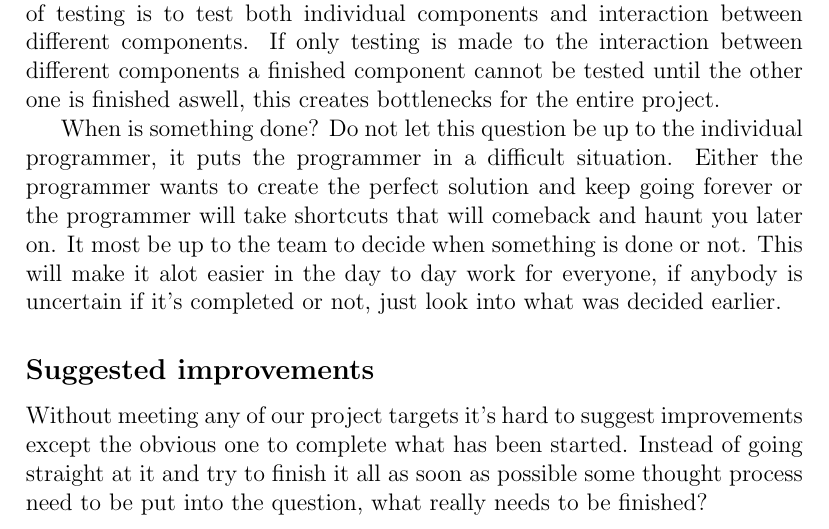
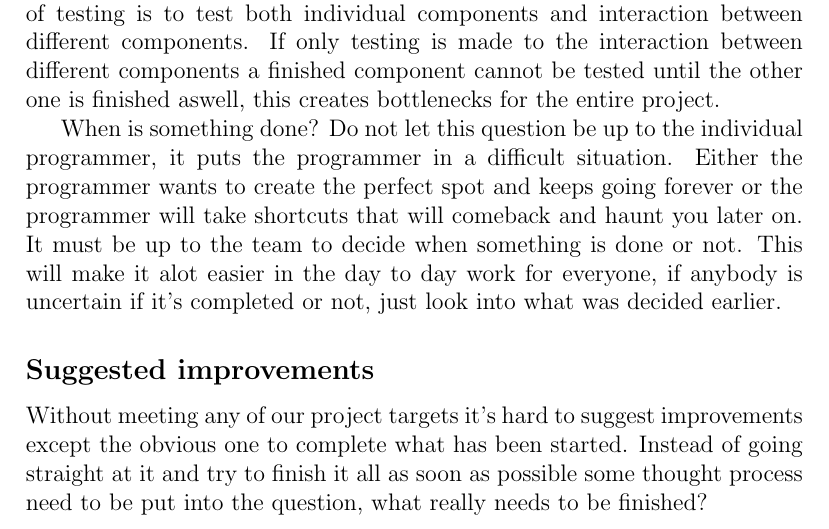
Before and after one commit to christofferholmstedt/d0016e-project-in-computer-science-and-engineering-coap-vehicle-testing, a LaTeX document (documentation/master.tex, which reads documentation/resultat.tex): part of page 7 of 10, cut so that both start at the same text. Compiled offline with pdfLaTeX.

Commit message:
Minor spell fix

```diff
--- a/documentation/resultat.tex
+++ b/documentation/resultat.tex
@@ -54,8 +54,8 @@ If only testing is made to the interaction between different components a finish
 
 When is something done?
 Do not let this question be up to the individual programmer, it puts the programmer in a difficult situation.
-Either the programmer wants to create the perfect solution and keep going forever or the programmer will take shortcuts that will comeback and haunt you later on.
-It most be up to the team to decide when something is done or not.
+Either the programmer wants to create the perfect spot and keeps going forever or the programmer will take shortcuts that will comeback and haunt you later on.
+It must be up to the team to decide when something is done or not.
 This will make it alot easier in the day to day work for everyone, if anybody is uncertain if it's completed or not, just look into what was decided earlier.
 \subsection{Suggested improvements}
 Without meeting any of our project targets it's hard to suggest improvements except the obvious one to complete what has been started.
```
Also changed, not shown: documentation/master.pdf.
